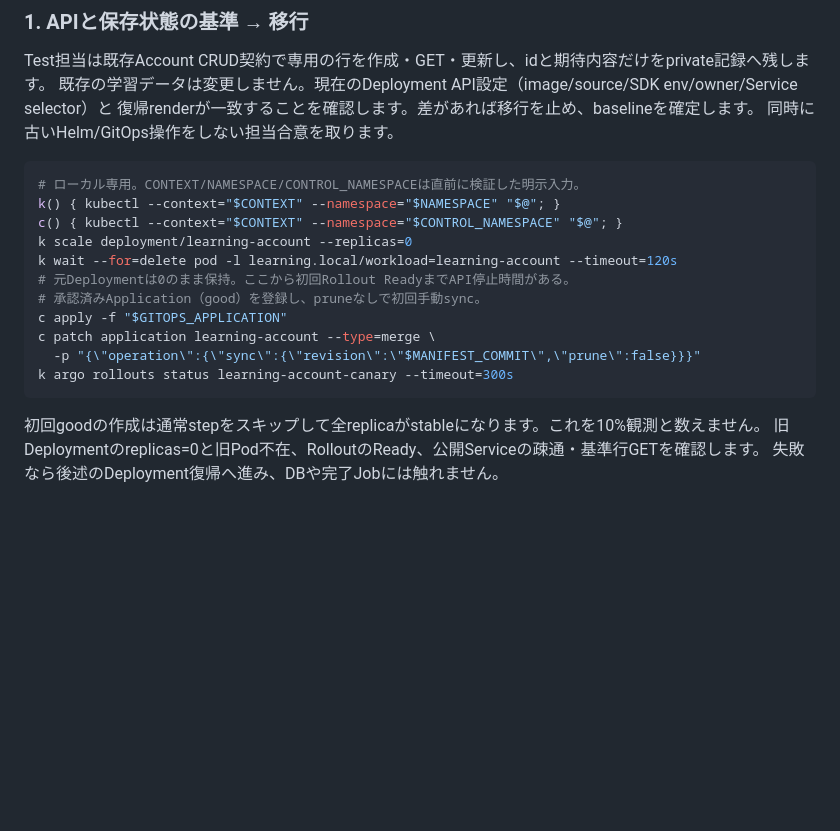
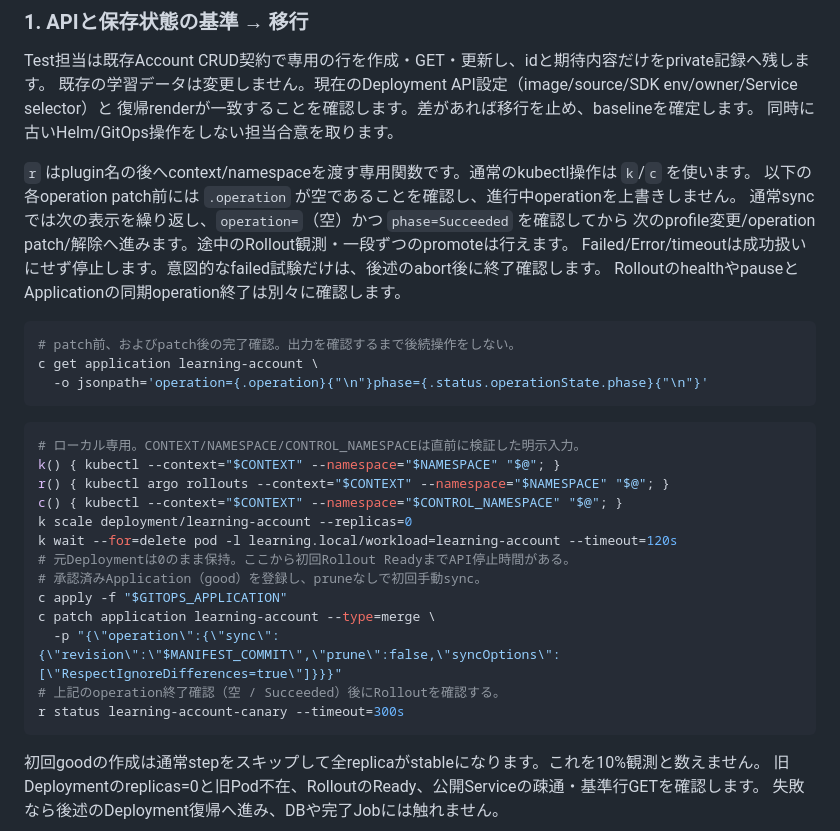
Before and after one commit to syuhei0519/application-manifest, a Markdown page: learning/canary/README.md, the part around one of its changes. Rendered like a GitHub page; blank space fills up the shorter version.

````diff
--- a/learning/canary/README.md
+++ b/learning/canary/README.md
@@ -80,9 +80,23 @@ Test担当は既存Account CRUD契約で専用の行を作成・GET・更新し
 復帰renderが一致することを確認します。差があれば移行を止め、baselineを確定します。
 同時に古いHelm/GitOps操作をしない担当合意を取ります。
 
+`r` はplugin名の後へcontext/namespaceを渡す専用関数です。通常のkubectl操作は `k`/`c` を使います。
+以下の各operation patch前には `.operation` が空であることを確認し、進行中operationを上書きしません。
+通常syncでは次の表示を繰り返し、`operation=`（空）かつ `phase=Succeeded` を確認してから
+次のprofile変更/operation patch/解除へ進みます。途中のRollout観測・一段ずつのpromoteは行えます。
+Failed/Error/timeoutは成功扱いにせず停止します。意図的なfailed試験だけは、後述のabort後に終了確認します。
+RolloutのhealthやpauseとApplicationの同期operation終了は別々に確認します。
+
+```bash
+# patch前、およびpatch後の完了確認。出力を確認するまで後続操作をしない。
+c get application learning-account \
+  -o jsonpath='operation={.operation}{"\n"}phase={.status.operationState.phase}{"\n"}'
+```
+
 ```bash
 # ローカル専用。CONTEXT/NAMESPACE/CONTROL_NAMESPACEは直前に検証した明示入力。
 k() { kubectl --context="$CONTEXT" --namespace="$NAMESPACE" "$@"; }
+r() { kubectl argo rollouts --context="$CONTEXT" --namespace="$NAMESPACE" "$@"; }
 c() { kubectl --context="$CONTEXT" --namespace="$CONTROL_NAMESPACE" "$@"; }
 k scale deployment/learning-account --replicas=0
 k wait --for=delete pod -l learning.local/workload=learning-account --timeout=120s
@@ -90,8 +104,9 @@ k wait --for=delete pod -l learning.local/workload=learning-account --timeout=12
 # 承認済みApplication（good）を登録し、pruneなしで初回手動sync。
 c apply -f "$GITOPS_APPLICATION"
 c patch application learning-account --type=merge \
-  -p "{\"operation\":{\"sync\":{\"revision\":\"$MANIFEST_COMMIT\",\"prune\":false}}}"
-k argo rollouts status learning-account-canary --timeout=300s
+  -p "{\"operation\":{\"sync\":{\"revision\":\"$MANIFEST_COMMIT\",\"prune\":false,\"syncOptions\":[\"RespectIgnoreDifferences=true\"]}}}"
+# 上記のoperation終了確認（空 / Succeeded）後にRolloutを確認する。
+r status learning-account-canary --timeout=300s
 ```
 
 初回goodの作成は通常stepをスキップして全replicaがstableになります。これを10%観測と数えません。
````
Also changed, not shown: other parts of learning/canary/README.md (+43 -14 lines).
